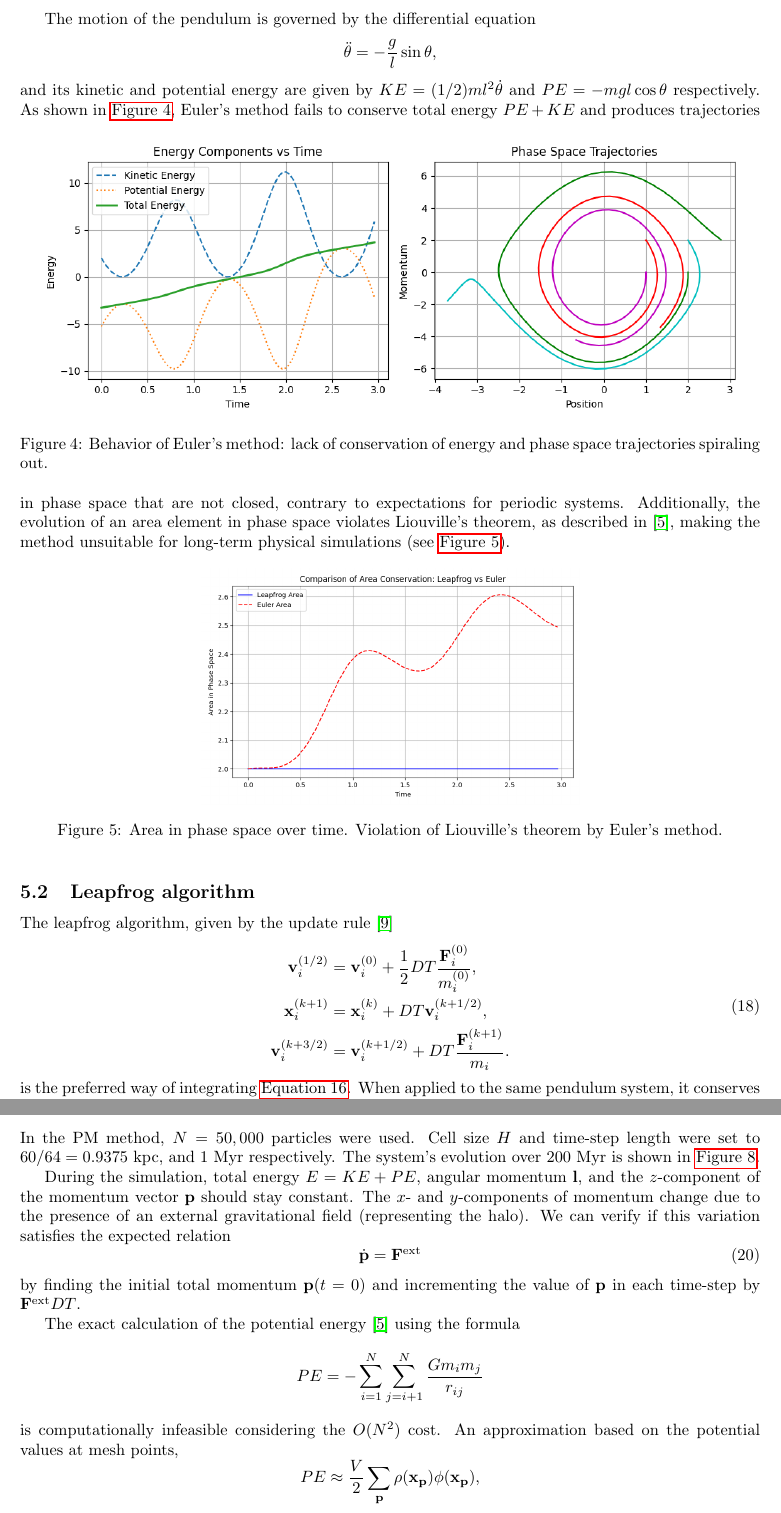
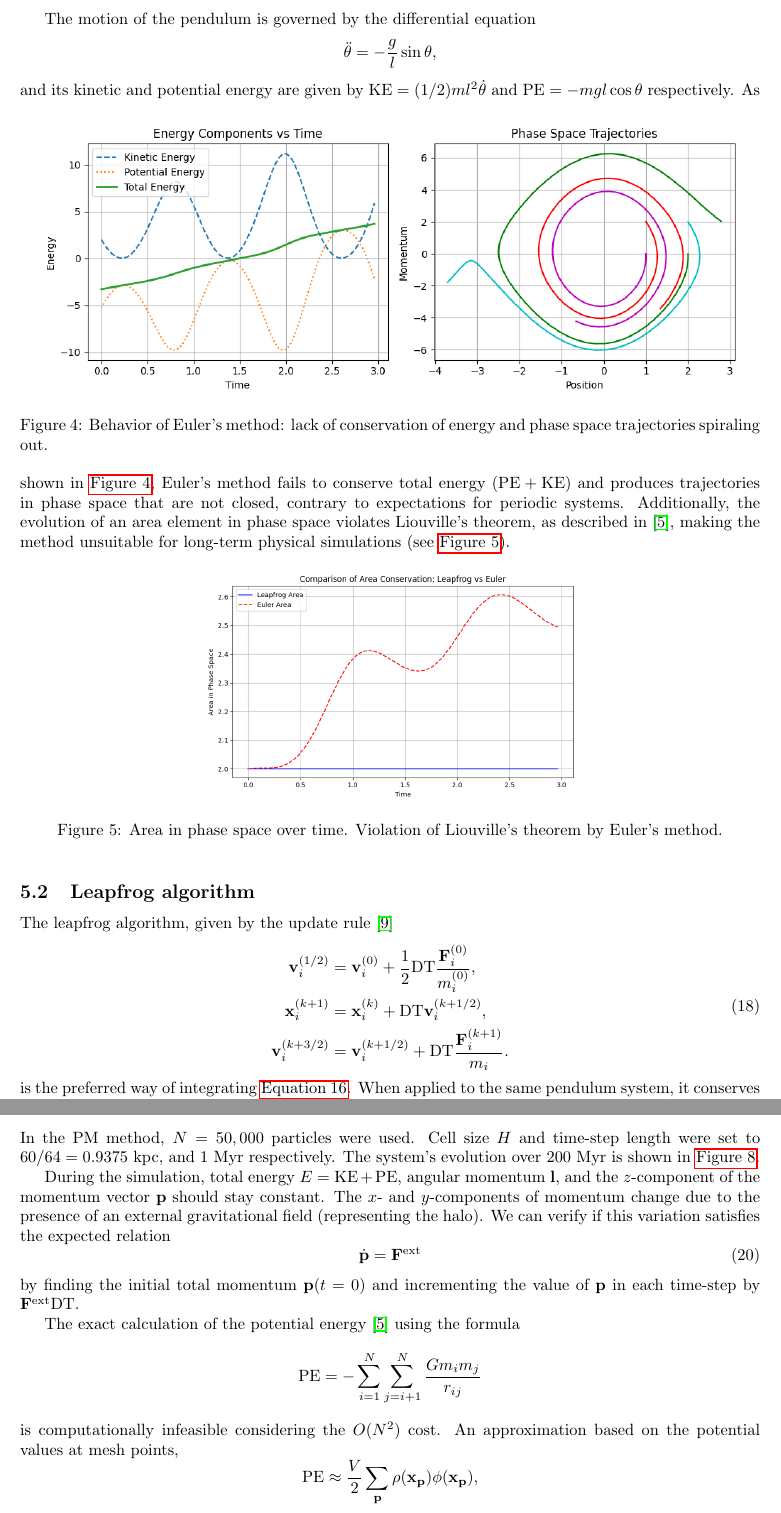
Before and after one commit to AleksyBalazinski/masters-thesis, a LaTeX document (main.tex, which reads sections/results.tex, sections/time-integration.tex): two parts of pages 13 and 16 of 21, joined at a grey line, cut so that both start at the same text. Compiled offline with pdfLaTeX.

Commit message:
annoying italics

```diff
--- a/sections/results.tex
+++ b/sections/results.tex
@@ -65,22 +65,22 @@ The system's evolution over 200 Myr is shown in \autoref{fig:spiral-galaxy-evolu
     \label{fig:spiral-galaxy-evolution-pm}
 \end{figure}
 
-During the simulation, total energy $E = KE + PE$, angular momentum $\mathbf{l}$, and the $z$-component of the momentum vector $\mathbf{p}$ should stay constant.
+During the simulation, total energy $E = \textrm{KE} + \textrm{PE}$, angular momentum $\mathbf{l}$, and the $z$-component of the momentum vector $\mathbf{p}$ should stay constant.
 The $x$- and $y$-components of momentum change due to the presence of an external gravitational field (representing the halo).
 We can verify if this variation satisfies the expected relation
 \begin{equation}\label{eq:expected-momentum-change}
     \dot{\mathbf{p}} = \mathbf{F}^\text{ext}
 \end{equation}
-by finding the initial total momentum $\mathbf{p}(t = 0)$ and incrementing the value of $\mathbf{p}$ in each time-step by $\mathbf{F}^\text{ext}DT$.
+by finding the initial total momentum $\mathbf{p}(t = 0)$ and incrementing the value of $\mathbf{p}$ in each time-step by $\mathbf{F}^\text{ext}\textrm{DT}$.
 
 The exact calculation of the potential energy \cite{taylor2005classical} using the formula
 \begin{equation*}
-    PE = -\sum_{i=1}^{N}\sum_{j=i+1}^{N}\frac{G m_i m_j}{r_{ij}}
+    \textrm{PE} = -\sum_{i=1}^{N}\sum_{j=i+1}^{N}\frac{G m_i m_j}{r_{ij}}
 \end{equation*}
 is computationally infeasible considering the $O(N^2)$ cost.
 An approximation based on the potential values at mesh points,
 \begin{equation*}
-    PE \approx \frac{V}{2}\sum_{\mathbf{p}} \rho(\mathbf{x}_\mathbf{p})\phi(\mathbf{x}_\mathbf{p}),
+    \textrm{PE} \approx \frac{V}{2}\sum_{\mathbf{p}} \rho(\mathbf{x}_\mathbf{p})\phi(\mathbf{x}_\mathbf{p}),
 \end{equation*}
 is used instead (for derivation refer to \cite{Hockney1988}).
 \begin{figure}[htp]
--- a/sections/time-integration.tex
+++ b/sections/time-integration.tex
@@ -21,14 +21,14 @@ The motion of the pendulum is governed by the differential equation
 \begin{equation*}
     \ddot{\theta} = -\frac{g}{l}\sin\theta,
 \end{equation*}
-and its kinetic and potential energy are given by $KE = (1/2)ml^2\dot{\theta}$ and $PE = -mgl\cos\theta$ respectively.
+and its kinetic and potential energy are given by $\textrm{KE} = (1/2)ml^2\dot{\theta}$ and $\textrm{PE} = -mgl\cos\theta$ respectively.
 \begin{figure}[htp]
     \centering
     \includegraphics[scale=0.6]{img/integrators/euler-pendulum.png}
     \caption{Behavior of Euler's method: lack of conservation of energy and phase space trajectories spiraling out.}
     \label{fig:euler-integrator}
 \end{figure}
-As shown in \autoref{fig:euler-integrator}, Euler's method fails to conserve total energy $PE + KE$ and produces trajectories in phase space that are not closed, contrary to expectations for periodic systems.
+As shown in \autoref{fig:euler-integrator}, Euler's method fails to conserve total energy $(\textrm{PE} + \textrm{KE})$ and produces trajectories in phase space that are not closed, contrary to expectations for periodic systems.
 Additionally, the evolution of an area element in phase space violates Liouville's theorem, as described in \cite{taylor2005classical}, making the method unsuitable for long-term physical simulations (see \autoref{fig:area-euler-vs-leapfrog}).
 \begin{figure}[htp]
     \centering
@@ -41,9 +41,9 @@ Additionally, the evolution of an area element in phase space violates Liouville
 The leapfrog algorithm, given by the update rule \cite{young_leapfrog_2019}
 \begin{equation}\label{eq:leapfrog}
     \begin{aligned}
-        \mathbf{v}_{i}^{(1/2)} & = \mathbf{v}_i^{(0)} + \frac{1}{2}DT \frac{\mathbf{F}_i^{(0)}}{ m_i^{(0)}}, \\
-        \mathbf{x}_i^{(k+1)}   & = \mathbf{x}_i^{(k)} + DT \mathbf{v}_i^{(k+1/2)},                           \\
-        \mathbf{v}_i^{(k+3/2)} & = \mathbf{v}_i^{(k+1/2)} + DT \frac{ \mathbf{F}_i^{(k+1)}}{m_i}.
+        \mathbf{v}_{i}^{(1/2)} & = \mathbf{v}_i^{(0)} + \frac{1}{2}\textrm{DT} \frac{\mathbf{F}_i^{(0)}}{ m_i^{(0)}}, \\
+        \mathbf{x}_i^{(k+1)}   & = \mathbf{x}_i^{(k)} + \textrm{DT} \mathbf{v}_i^{(k+1/2)},                           \\
+        \mathbf{v}_i^{(k+3/2)} & = \mathbf{v}_i^{(k+1/2)} + \textrm{DT} \frac{ \mathbf{F}_i^{(k+1)}}{m_i}.
     \end{aligned}
 \end{equation}
 is the preferred way of integrating \autoref{eq:newtons-second}.
```
Also changed, not shown: sections/tree-code.tex (+1 -1 lines), main.pdf, sections/time-integration.tex (4 more changed lines).
